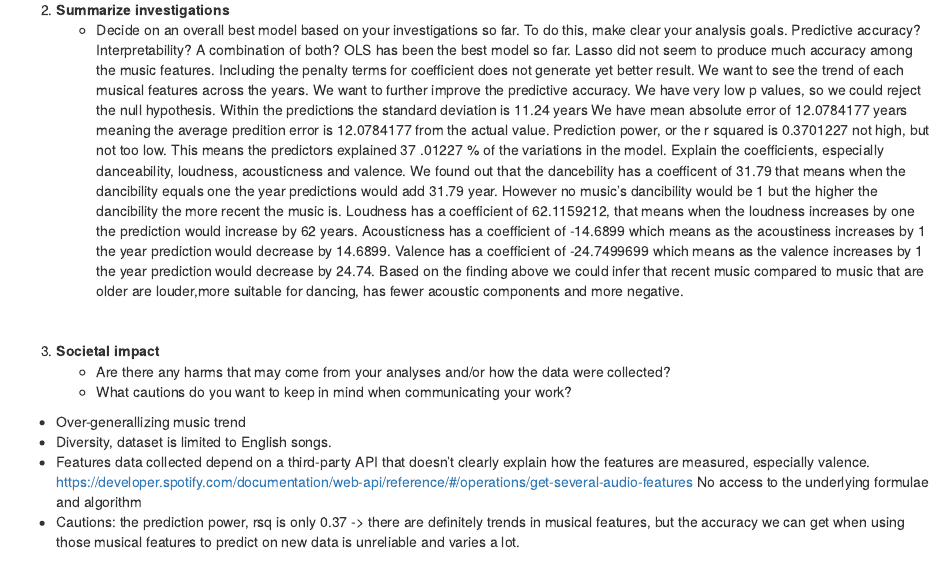
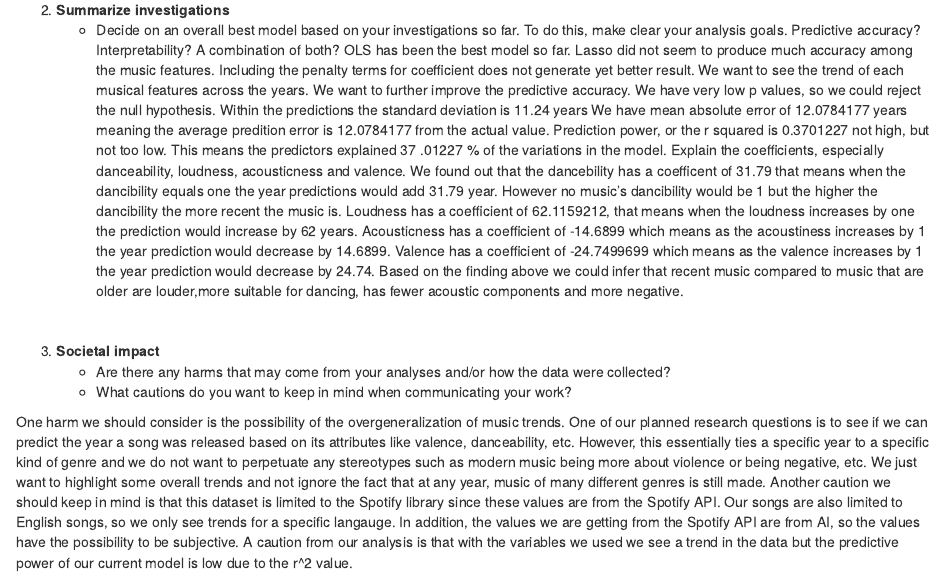
Before and after one commit to MrHari2002/stat_253_project, an R Markdown document (hw2.Rmd): the page in a window 1100 px wide, from 4840 px down. Rendered offline with R 4.5, knitr and Pandoc, with nearby package versions.

Commit message:
Wrote ethics part

```diff
--- a/hw2.Rmd
+++ b/hw2.Rmd
@@ -288,10 +288,7 @@ ols_mod_output %>% summarise(mean = mean(.pred), sd = sd(.pred), max = max(.pred
     - Are there any harms that may come from your analyses and/or how the data were collected?
     - What cautions do you want to keep in mind when communicating your work?
 
-- Over-generallizing music trend
-- Diversity, dataset is limited to English songs.
-- Features data collected depend on a third-party API that doesn't clearly explain how the features are measured, especially valence. https://developer.spotify.com/documentation/web-api/reference/#/operations/get-several-audio-features No access to the underlying formulae and algorithm
-- Cautions: the prediction power, rsq is only 0.37 -> there are definitely trends in musical features, but the accuracy we can get when using those musical features to predict on new data is unreliable and varies a lot.
+One harm we should consider is the possibility of the overgeneralization of music trends. One of our planned research questions is to see if we can predict the year a song was released based on its attributes like valence, danceability, etc. However, this essentially ties a specific year to a specific kind of genre and we do not want to perpetuate any stereotypes such as modern music being more about violence or being negative, etc. We just want to highlight some overall trends and not ignore the fact that at any year, music of many different genres is still made. Another caution we should keep in mind is that this dataset is limited to the Spotify library since these values are from the Spotify API. Our songs are also limited to English songs, so we only see trends for a specific langauge. In addition, the values we are getting from the Spotify API are from AI, so the values have the possibility to be subjective. A caution from our analysis is that with the variables we used we see a trend in the data but the predictive power of our current model is low due to the r^2 value.
 
 
 <br><br><br>
```
